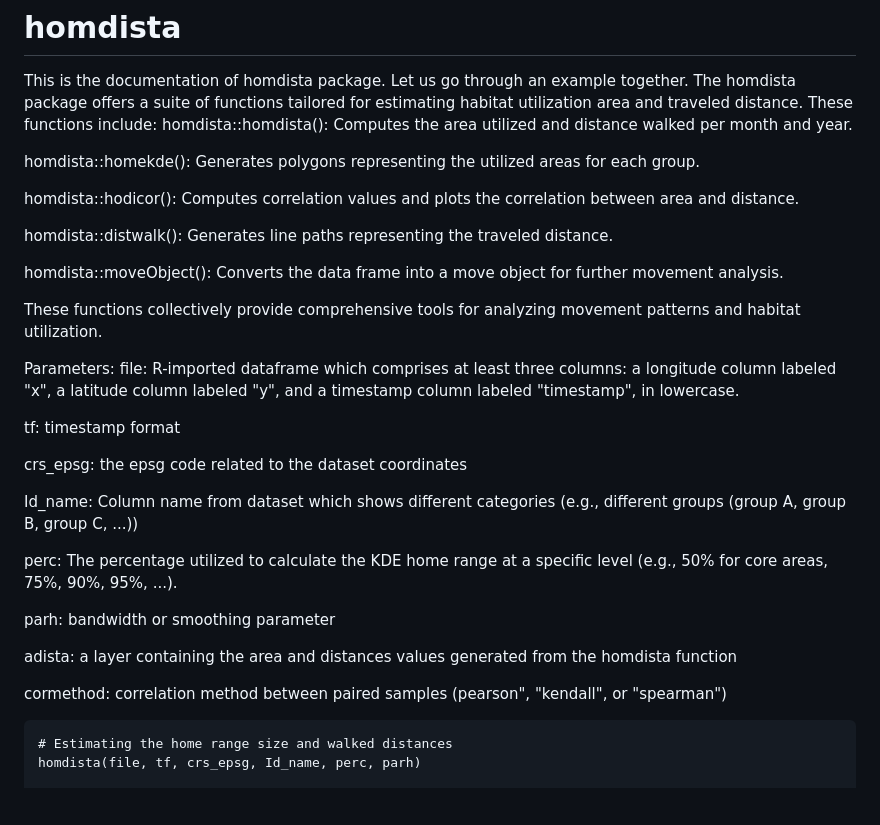
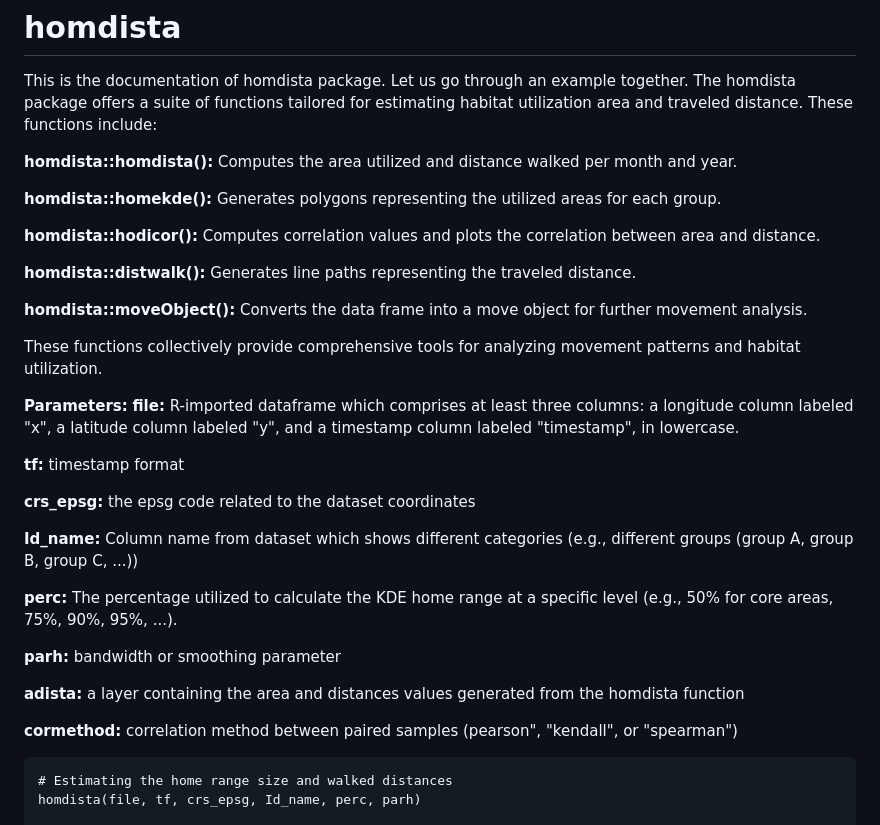
Before and after one commit to 2023Jado/homdista, a Markdown page: README.md, the part around the change. GitHub-like rendering; blank space fills up the shorter version.

````diff
--- a/README.md
+++ b/README.md
@@ -3,34 +3,35 @@
 This is the documentation of homdista package. Let us go through an example together.
 The homdista package offers a suite of functions tailored for estimating habitat utilization area and traveled distance.
 These functions include:
-homdista::homdista(): Computes the area utilized and distance walked per month and year.
 
-homdista::homekde(): Generates polygons representing the utilized areas for each group.
+**homdista::homdista():** Computes the area utilized and distance walked per month and year.
 
-homdista::hodicor(): Computes correlation values and plots the correlation between area and distance.
+**homdista::homekde():** Generates polygons representing the utilized areas for each group.
 
-homdista::distwalk(): Generates line paths representing the traveled distance.
+**homdista::hodicor():** Computes correlation values and plots the correlation between area and distance.
 
-homdista::moveObject(): Converts the data frame into a move object for further movement analysis.
+**homdista::distwalk():** Generates line paths representing the traveled distance.
+
+**homdista::moveObject():** Converts the data frame into a move object for further movement analysis.
 
 These functions collectively provide comprehensive tools for analyzing movement patterns and habitat utilization.
 
-Parameters:
-file: R-imported dataframe which comprises at least three columns: a longitude column labeled "x", a latitude column labeled "y", and a timestamp column labeled "timestamp", in lowercase.
+**Parameters:**
+**file:** R-imported dataframe which comprises at least three columns: a longitude column labeled "x", a latitude column labeled "y", and a timestamp column labeled "timestamp", in lowercase.
 
-tf: timestamp format
+**tf:** timestamp format
 
-crs_epsg: the epsg code related to the dataset coordinates
+**crs_epsg:** the epsg code related to the dataset coordinates
 
-Id_name: Column name from dataset which shows different categories (e.g., different groups (group A, group B, group C, ...))
+**Id_name:** Column name from dataset which shows different categories (e.g., different groups (group A, group B, group C, ...))
 
-perc: The percentage utilized to calculate the KDE home range at a specific level (e.g., 50% for core areas, 75%, 90%, 95%, ...).
+**perc:** The percentage utilized to calculate the KDE home range at a specific level (e.g., 50% for core areas, 75%, 90%, 95%, ...).
 
-parh: bandwidth or smoothing parameter
+**parh:** bandwidth or smoothing parameter
 
-adista: a layer containing the area and distances values generated from the homdista function
+**adista:** a layer containing the area and distances values generated from the homdista function
 
-cormethod: correlation method between paired samples (pearson", "kendall", or "spearman")
+**cormethod:** correlation method between paired samples (pearson", "kendall", or "spearman")
 &nbsp;
 ```
 # Estimating the home range size and walked distances
````
